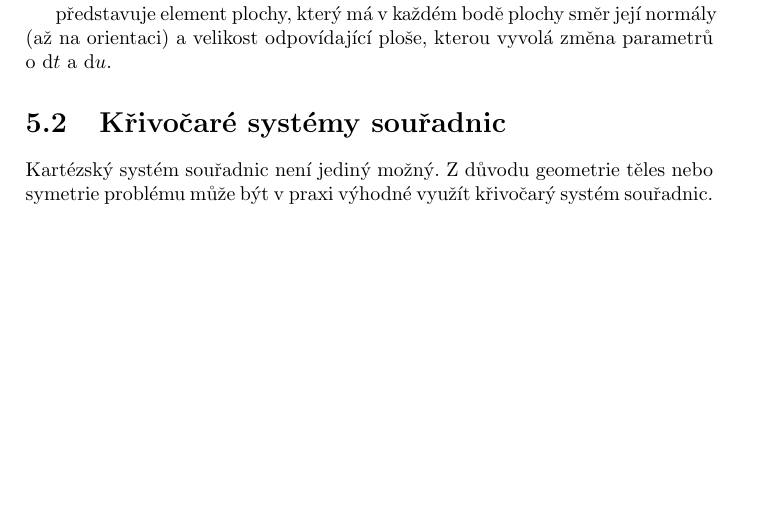
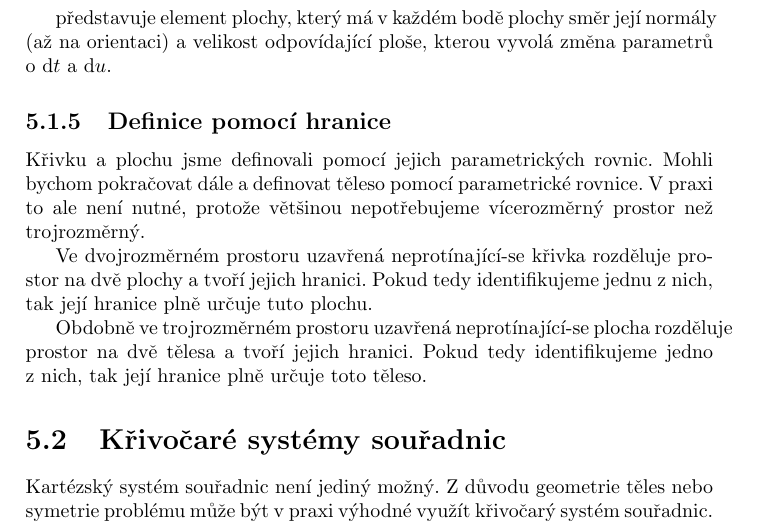
Before and after one commit to LezakPetr/poisson, a LaTeX thesis (poisson.tex, which reads ch_popis_velicin_v_prostoru.tex): part of page 17 of 83 before the commit and part of page 19 of 87 after it, cut so that both start at the same text, the shorter picture padded with empty space. Compiled offline with pdfLaTeX.

Commit message:
Definice pomoci hranice

```diff
--- a/ch_popis_velicin_v_prostoru.tex
+++ b/ch_popis_velicin_v_prostoru.tex
@@ -212,6 +212,13 @@ Povšimněme si, že vektory \(\frac{\partial \vect{S}}{\partial t}\) a \(\frac{
 
 představuje element plochy, který má v~každém bodě plochy směr její normály (až na orientaci) a~velikost odpovídající ploše, kterou vyvolá změna parametrů o~\(\mathrm{d}t\) a~\(\mathrm{d}u\).
 
+\subsection{Definice pomocí hranice}
+
+Křivku a~plochu jsme definovali pomocí jejich parametrických rovnic. Mohli bychom pokračovat dále a~definovat těleso pomocí parametrické rovnice. V~praxi to ale není nutné, protože většinou nepotřebujeme vícerozměrný prostor než trojrozměrný.
+
+Ve dvojrozměrném prostoru uzavřená neprotínající-se křivka rozděluje prostor na dvě plochy a~tvoří jejich hranici. Pokud tedy identifikujeme jednu z~nich, tak její hranice plně určuje tuto plochu.
+
+Obdobně ve trojrozměrném prostoru uzavřená neprotínající-se plocha rozděluje prostor na dvě tělesa a~tvoří jejich hranici. Pokud tedy identifikujeme jedno z~nich, tak její hranice plně určuje toto těleso.
 
 \section{Křivočaré systémy souřadnic}
 
```
